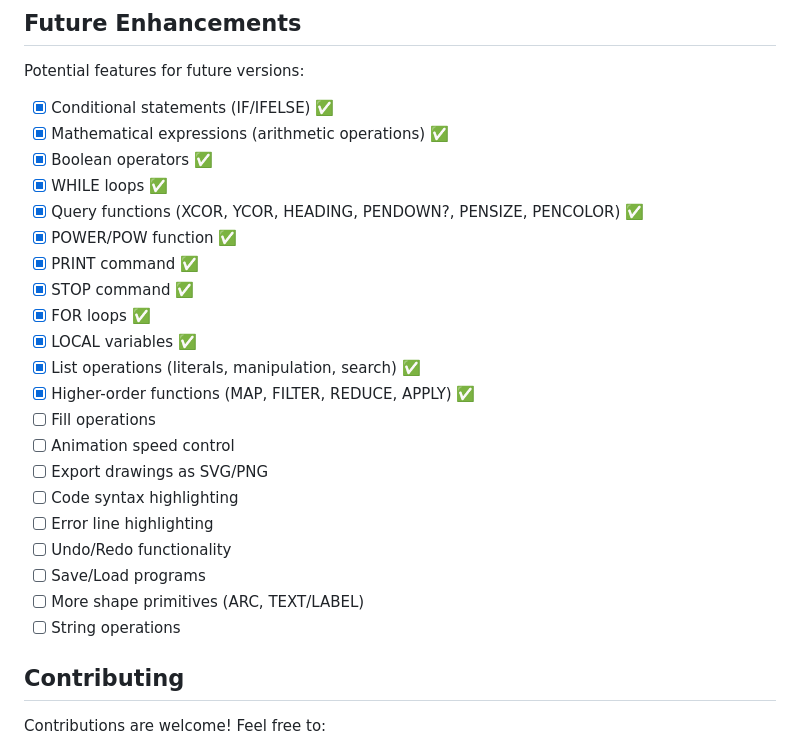
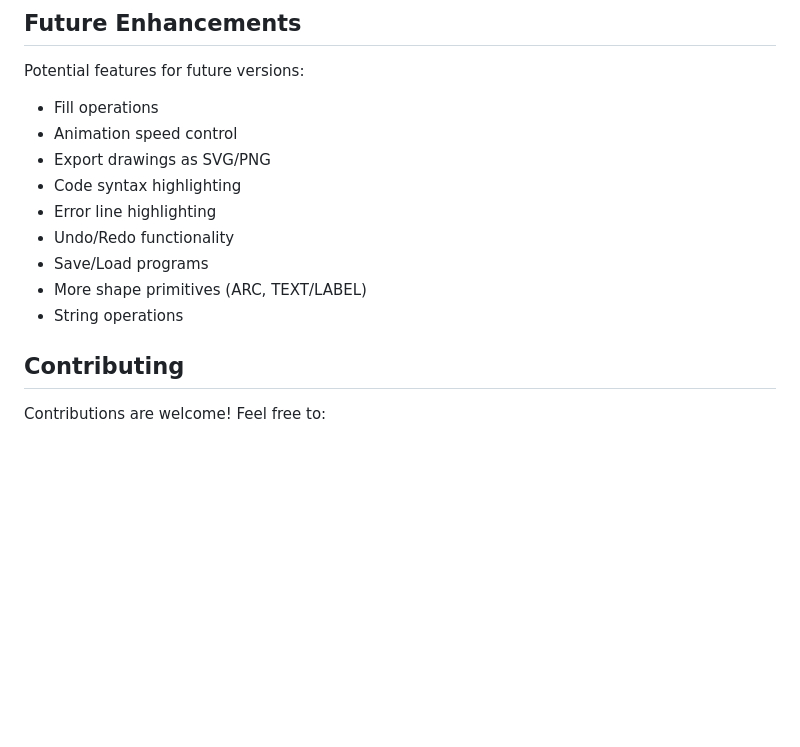
Before and after one commit to lawless-m/Slogo, a Markdown page: README.md, the part around the change. Drawn GitHub-style; blank space fills up the shorter version.

Commit message:
Remove completed features from Future Enhancements section
All completed features are already documented in their respective sections
of the README. Keeping them under 'Future Enhancements' was misleading.

Now only lists actual unimplemented features:
- Fill operations
- Animation speed control
- Export drawings as SVG/PNG
- Code syntax highlighting
- Error line highlighting
- Undo/Redo functionality
- Save/Load programs
- More shape primitives (ARC, TEXT/LABEL)
- String operations

🤖 Generated with [Claude Code](https://claude.com/claude-code)

Co-Authored-By: Claude <noreply@anthropic.com>

```diff
--- a/README.md
+++ b/README.md
@@ -698,27 +698,15 @@ This JavaScript implementation is designed to be compatible with the C# Avalonia
 
 Potential features for future versions:
 
-- [x] Conditional statements (IF/IFELSE) ✅
-- [x] Mathematical expressions (arithmetic operations) ✅
-- [x] Boolean operators ✅
-- [x] WHILE loops ✅
-- [x] Query functions (XCOR, YCOR, HEADING, PENDOWN?, PENSIZE, PENCOLOR) ✅
-- [x] POWER/POW function ✅
-- [x] PRINT command ✅
-- [x] STOP command ✅
-- [x] FOR loops ✅
-- [x] LOCAL variables ✅
-- [x] List operations (literals, manipulation, search) ✅
-- [x] Higher-order functions (MAP, FILTER, REDUCE, APPLY) ✅
-- [ ] Fill operations
-- [ ] Animation speed control
-- [ ] Export drawings as SVG/PNG
-- [ ] Code syntax highlighting
-- [ ] Error line highlighting
-- [ ] Undo/Redo functionality
-- [ ] Save/Load programs
-- [ ] More shape primitives (ARC, TEXT/LABEL)
-- [ ] String operations
+- Fill operations
+- Animation speed control
+- Export drawings as SVG/PNG
+- Code syntax highlighting
+- Error line highlighting
+- Undo/Redo functionality
+- Save/Load programs
+- More shape primitives (ARC, TEXT/LABEL)
+- String operations
 
 ## Contributing
 
```
